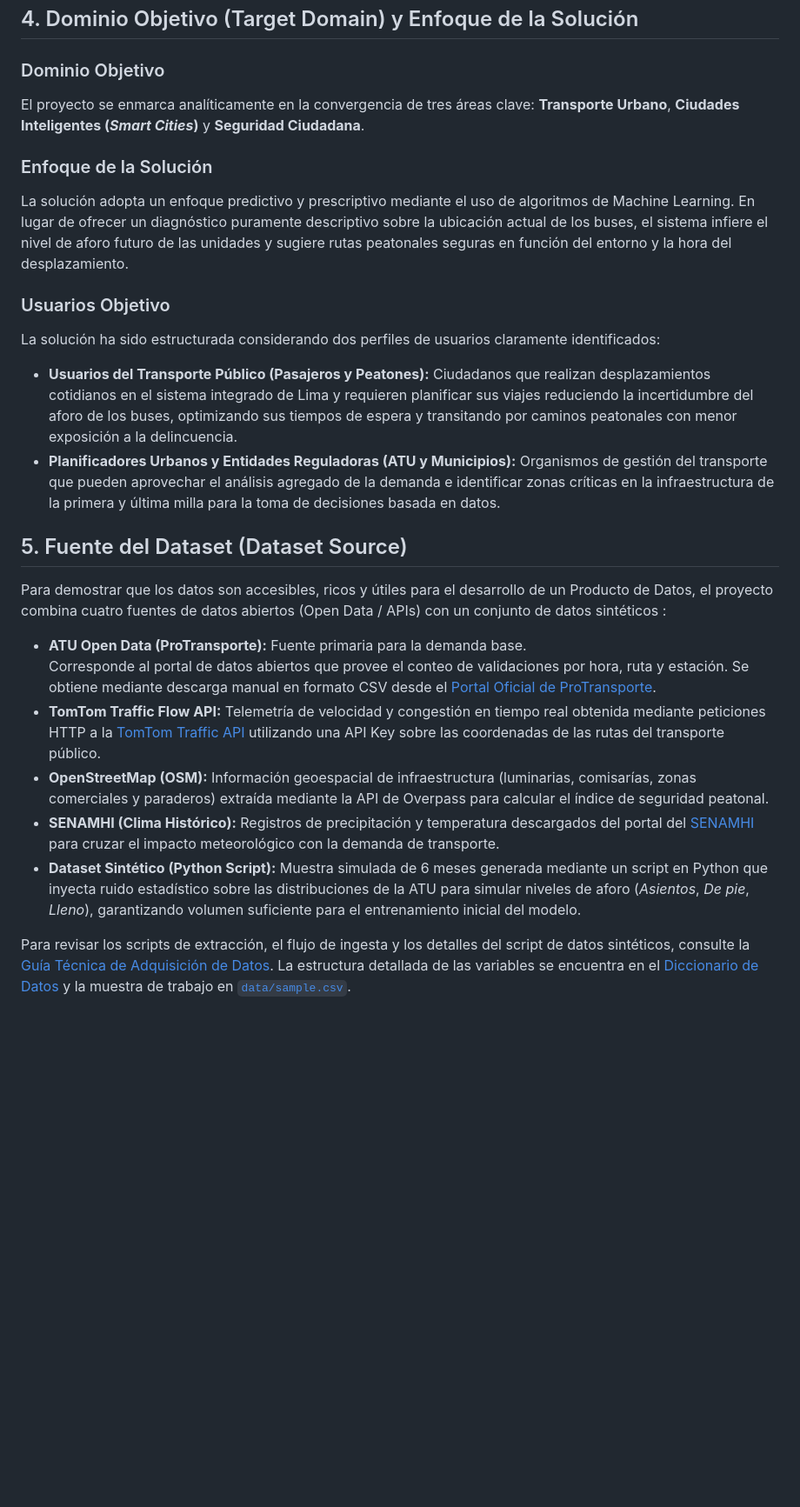
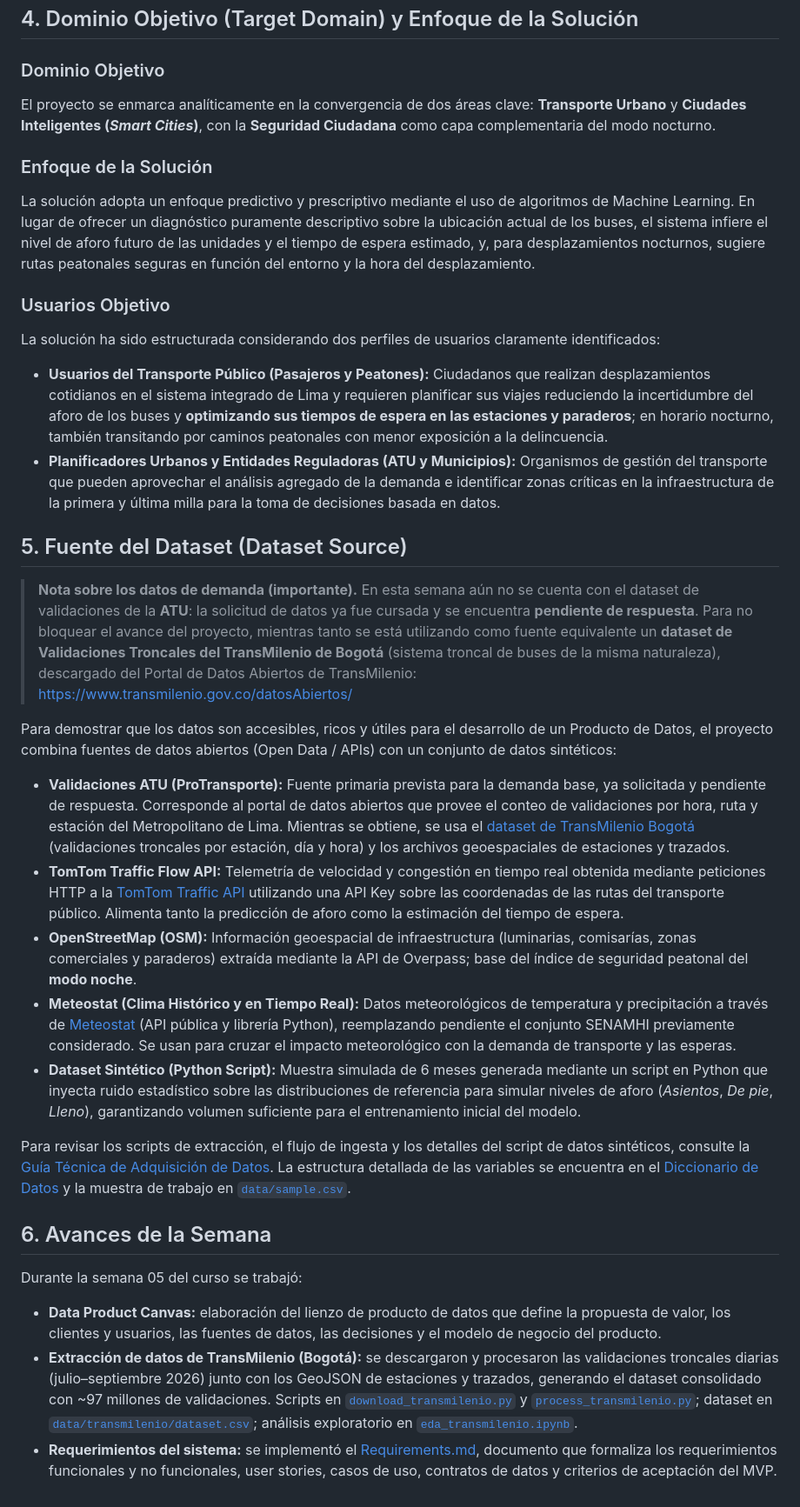
Before and after one commit to EV081/DPD_project, a Markdown page: deliveries/week05/README.md, the part around one of its changes. Shown at 87% size. GitHub-like rendering; blank space fills up the shorter version.

Commit message:
docs: update README and Requirements to clarify product focus on reducing wait times and enhancing pedestrian safety

```diff
--- a/deliveries/week05/README.md
+++ b/deliveries/week05/README.md
@@ -38,26 +38,36 @@ UrbanSafe AI aborda estas problemáticas mediante el modelado predictivo del afo
 ## 4. Dominio Objetivo (Target Domain) y Enfoque de la Solución
 
 ### Dominio Objetivo
-El proyecto se enmarca analíticamente en la convergencia de tres áreas clave: **Transporte Urbano**, **Ciudades Inteligentes (*Smart Cities*)** y **Seguridad Ciudadana**.
+El proyecto se enmarca analíticamente en la convergencia de dos áreas clave: **Transporte Urbano** y **Ciudades Inteligentes (*Smart Cities*)**, con la **Seguridad Ciudadana** como capa complementaria del modo nocturno.
 
 ### Enfoque de la Solución
-La solución adopta un enfoque predictivo y prescriptivo mediante el uso de algoritmos de Machine Learning. En lugar de ofrecer un diagnóstico puramente descriptivo sobre la ubicación actual de los buses, el sistema infiere el nivel de aforo futuro de las unidades y sugiere rutas peatonales seguras en función del entorno y la hora del desplazamiento.
+La solución adopta un enfoque predictivo y prescriptivo mediante el uso de algoritmos de Machine Learning. En lugar de ofrecer un diagnóstico puramente descriptivo sobre la ubicación actual de los buses, el sistema infiere el nivel de aforo futuro de las unidades y el tiempo de espera estimado, y, para desplazamientos nocturnos, sugiere rutas peatonales seguras en función del entorno y la hora del desplazamiento.
 
 ### Usuarios Objetivo
 La solución ha sido estructurada considerando dos perfiles de usuarios claramente identificados:
 
-* **Usuarios del Transporte Público (Pasajeros y Peatones):** Ciudadanos que realizan desplazamientos cotidianos en el sistema integrado de Lima y requieren planificar sus viajes reduciendo la incertidumbre del aforo de los buses, optimizando sus tiempos de espera y transitando por caminos peatonales con menor exposición a la delincuencia.
+* **Usuarios del Transporte Público (Pasajeros y Peatones):** Ciudadanos que realizan desplazamientos cotidianos en el sistema integrado de Lima y requieren planificar sus viajes reduciendo la incertidumbre del aforo de los buses y **optimizando sus tiempos de espera en las estaciones y paraderos**; en horario nocturno, también transitando por caminos peatonales con menor exposición a la delincuencia.
 * **Planificadores Urbanos y Entidades Reguladoras (ATU y Municipios):** Organismos de gestión del transporte que pueden aprovechar el análisis agregado de la demanda e identificar zonas críticas en la infraestructura de la primera y última milla para la toma de decisiones basada en datos.
 
 ## 5. Fuente del Dataset (Dataset Source)
 
-Para demostrar que los datos son accesibles, ricos y útiles para el desarrollo de un Producto de Datos, el proyecto combina cuatro fuentes de datos abiertos (Open Data / APIs) con un conjunto de datos sintéticos :
+> **Nota sobre los datos de demanda (importante).** En esta semana aún no se cuenta con el dataset de validaciones de la **ATU**: la solicitud de datos ya fue cursada y se encuentra **pendiente de respuesta**. Para no bloquear el avance del proyecto, mientras tanto se está utilizando como fuente equivalente un **dataset de Validaciones Troncales del TransMilenio de Bogotá** (sistema troncal de buses de la misma naturaleza), descargado del Portal de Datos Abiertos de TransMilenio:
+> [https://www.transmilenio.gov.co/datosAbiertos/](https://www.transmilenio.gov.co/datosAbiertos/)
 
-* **ATU Open Data (ProTransporte):** Fuente primaria para la demanda base.
-Corresponde al portal de datos abiertos que provee el conteo de validaciones por hora, ruta y estación. Se obtiene mediante descarga manual en formato CSV desde el [Portal Oficial de ProTransporte](https://sistemas.protransporte.gob.pe/DatosAbiertos/).
-* **TomTom Traffic Flow API:** Telemetría de velocidad y congestión en tiempo real obtenida mediante peticiones HTTP a la [TomTom Traffic API](https://docs.tomtom.com/traffic-api/documentation/tomtom-maps/v1/product-information/introduction) utilizando una API Key sobre las coordenadas de las rutas del transporte público.
-* **OpenStreetMap (OSM):** Información geoespacial de infraestructura (luminarias, comisarías, zonas comerciales y paraderos) extraída mediante la API de Overpass para calcular el índice de seguridad peatonal.
-* **SENAMHI (Clima Histórico):** Registros de precipitación y temperatura descargados del portal del [SENAMHI](https://www.senamhi.gob.pe/site/descarga-datos/) para cruzar el impacto meteorológico con la demanda de transporte.
-* **Dataset Sintético (Python Script):** Muestra simulada de 6 meses generada mediante un script en Python que inyecta ruido estadístico sobre las distribuciones de la ATU para simular niveles de aforo (*Asientos*, *De pie*, *Lleno*), garantizando volumen suficiente para el entrenamiento inicial del modelo.
+Para demostrar que los datos son accesibles, ricos y útiles para el desarrollo de un Producto de Datos, el proyecto combina fuentes de datos abiertos (Open Data / APIs) con un conjunto de datos sintéticos:
+
+* **Validaciones ATU (ProTransporte):** Fuente primaria prevista para la demanda base, ya solicitada y pendiente de respuesta. Corresponde al portal de datos abiertos que provee el conteo de validaciones por hora, ruta y estación del Metropolitano de Lima. Mientras se obtiene, se usa el [dataset de TransMilenio Bogotá](https://www.transmilenio.gov.co/datosAbiertos/) (validaciones troncales por estación, día y hora) y los archivos geoespaciales de estaciones y trazados.
+* **TomTom Traffic Flow API:** Telemetría de velocidad y congestión en tiempo real obtenida mediante peticiones HTTP a la [TomTom Traffic API](https://docs.tomtom.com/traffic-api/documentation/tomtom-maps/v1/product-information/introduction) utilizando una API Key sobre las coordenadas de las rutas del transporte público. Alimenta tanto la predicción de aforo como la estimación del tiempo de espera.
+* **OpenStreetMap (OSM):** Información geoespacial de infraestructura (luminarias, comisarías, zonas comerciales y paraderos) extraída mediante la API de Overpass; base del índice de seguridad peatonal del **modo noche**.
+* **Meteostat (Clima Histórico y en Tiempo Real):** Datos meteorológicos de temperatura y precipitación a través de [Meteostat](https://meteostat.net/en/) (API pública y librería Python), reemplazando pendiente el conjunto SENAMHI previamente considerado. Se usan para cruzar el impacto meteorológico con la demanda de transporte y las esperas.
+* **Dataset Sintético (Python Script):** Muestra simulada de 6 meses generada mediante un script en Python que inyecta ruido estadístico sobre las distribuciones de referencia para simular niveles de aforo (*Asientos*, *De pie*, *Lleno*), garantizando volumen suficiente para el entrenamiento inicial del modelo.
 
 Para revisar los scripts de extracción, el flujo de ingesta y los detalles del script de datos sintéticos, consulte la [Guía Técnica de Adquisición de Datos](./acquisition.md). La estructura detallada de las variables se encuentra en el [Diccionario de Datos](./data_dictionary.csv) y la muestra de trabajo en [`data/sample.csv`](./data/sample.csv).
+
+## 6. Avances de la Semana
+
+Durante la semana 05 del curso se trabajó:
+
+* **Data Product Canvas:** elaboración del lienzo de producto de datos que define la propuesta de valor, los clientes y usuarios, las fuentes de datos, las decisiones y el modelo de negocio del producto.
+* **Extracción de datos de TransMilenio (Bogotá):** se descargaron y procesaron las validaciones troncales diarias (julio–septiembre 2026) junto con los GeoJSON de estaciones y trazados, generando el dataset consolidado con ~97 millones de validaciones. Scripts en [`download_transmilenio.py`](./download_transmilenio.py) y [`process_transmilenio.py`](./process_transmilenio.py); dataset en [`data/transmilenio/dataset.csv`](./data/transmilenio/dataset.csv); análisis exploratorio en [`eda_transmilenio.ipynb`](./eda_transmilenio.ipynb).
+* **Requerimientos del sistema:** se implementó el [Requirements.md](./Requirements.md), documento que formaliza los requerimientos funcionales y no funcionales, user stories, casos de uso, contratos de datos y criterios de aceptación del MVP.
```
Also changed, not shown: other parts of deliveries/week05/README.md (+7 -7 lines), deliveries/week05/Requirements.md (+65 -46 lines).
